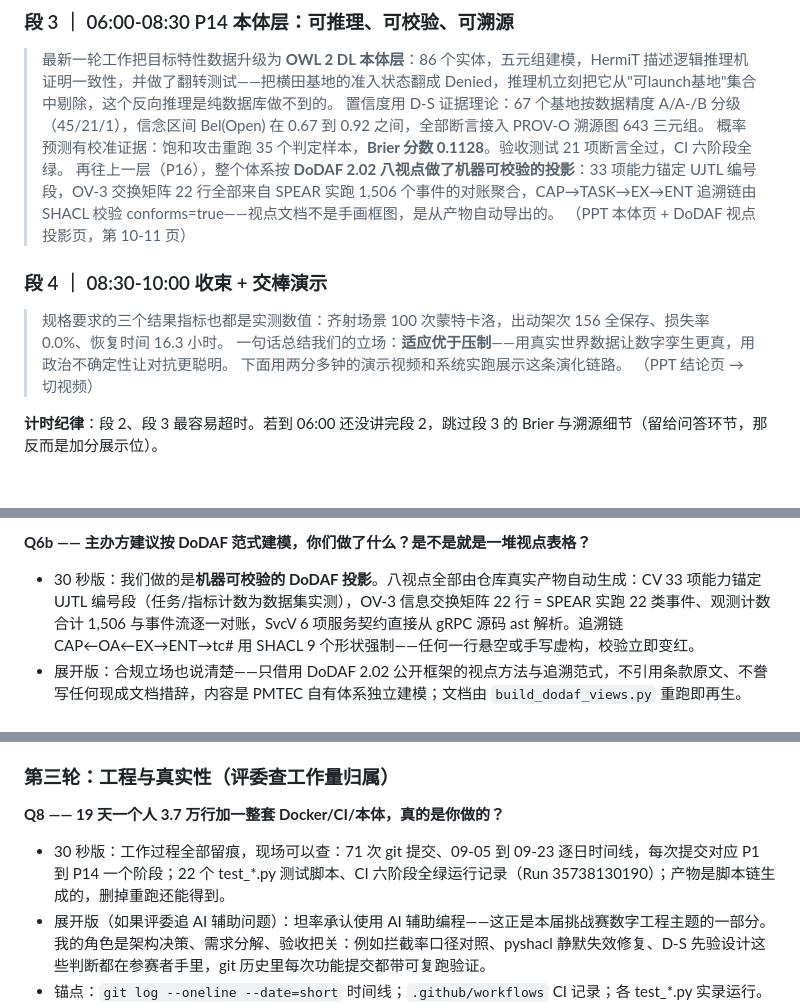
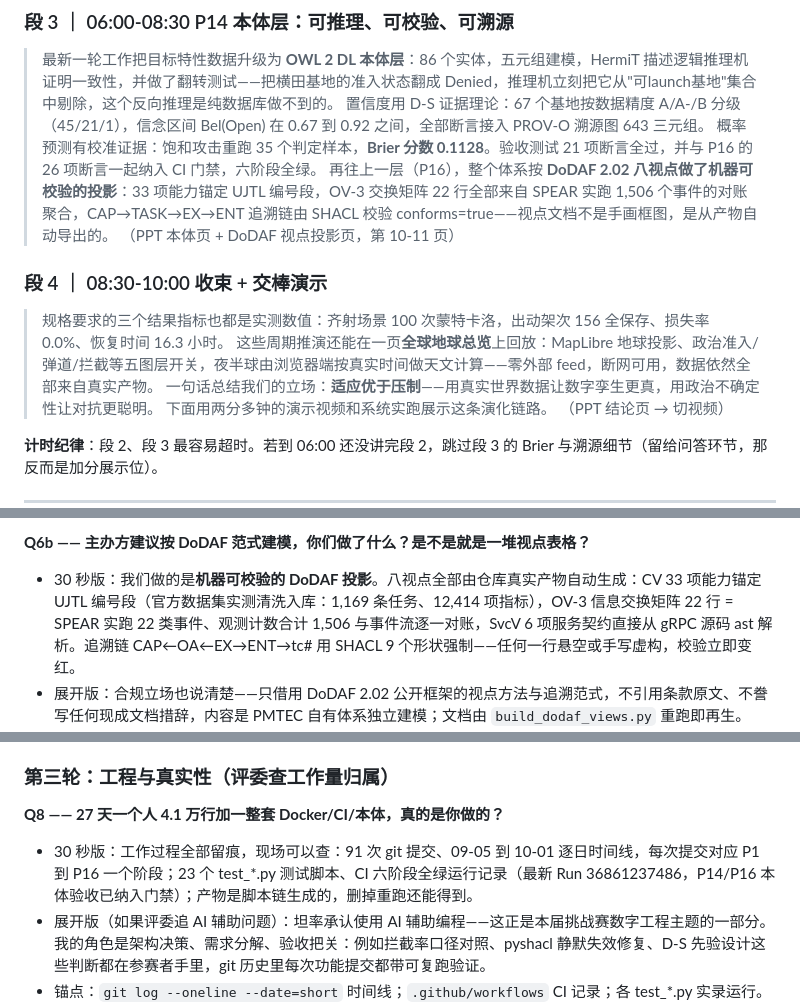
Before and after one commit to yigenfeng0707-netizen/pmtec-dtc2026, a Markdown page: 答辩演练脚本-DTC2026.md, 3 parts joined by grey strips. Drawn GitHub-style; blank space fills up the shorter version.

```diff
--- a/答辩演练脚本-DTC2026.md
+++ b/答辩演练脚本-DTC2026.md
@@ -34,13 +34,14 @@
 
 > 最新一轮工作把目标特性数据升级为 **OWL 2 DL 本体层**：86 个实体，五元组建模，HermiT 描述逻辑推理机证明一致性，并做了翻转测试——把横田基地的准入状态翻成 Denied，推理机立刻把它从"可launch基地"集合中剔除，这个反向推理是纯数据库做不到的。
 > 置信度用 D-S 证据理论：67 个基地按数据精度 A/A-/B 分级（45/21/1），信念区间 Bel(Open) 在 0.67 到 0.92 之间，全部断言接入 PROV-O 溯源图 643 三元组。
-> 概率预测有校准证据：饱和攻击重跑 35 个判定样本，**Brier 分数 0.1128**。验收测试 21 项断言全过，CI 六阶段全绿。
+> 概率预测有校准证据：饱和攻击重跑 35 个判定样本，**Brier 分数 0.1128**。验收测试 21 项断言全过，并与 P16 的 26 项断言一起纳入 CI 门禁，六阶段全绿。
 > 再往上一层（P16），整个体系按 **DoDAF 2.02 八视点做了机器可校验的投影**：33 项能力锚定 UJTL 编号段，OV-3 交换矩阵 22 行全部来自 SPEAR 实跑 1,506 个事件的对账聚合，CAP→TASK→EX→ENT 追溯链由 SHACL 校验 conforms=true——视点文档不是手画框图，是从产物自动导出的。
 > （PPT 本体页 + DoDAF 视点投影页，第 10-11 页）
 
 ### 段 4 ｜ 08:30-10:00 收束 + 交棒演示
 
 > 规格要求的三个结果指标也都是实测数值：齐射场景 100 次蒙特卡洛，出动架次 156 全保存、损失率 0.0%、恢复时间 16.3 小时。
+> 这些周期推演还能在一页**全球地球总览**上回放：MapLibre 地球投影、政治准入/弹道/拦截等五图层开关，夜半球由浏览器端按真实时间做天文计算——零外部 feed，断网可用，数据依然全部来自真实产物。
 > 一句话总结我们的立场：**适应优于压制**——用真实世界数据让数字孪生更真，用政治不确定性让对抗更聪明。
 > 下面用两分多钟的演示视频和系统实跑展示这条演化链路。
 > （PPT 结论页 → 切视频）
@@ -117,7 +119,7 @@
 - 追问分支："推理开销多大？" → HermiT 对本体规模（86 实体）是亚秒级一次性开销，离线构建时完成；在线服务只查缓存的具个体断言，不跑推理。
 
 **Q6b —— 主办方建议按 DoDAF 范式建模，你们做了什么？是不是就是一堆视点表格？**
-- 30 秒版：我们做的是**机器可校验的 DoDAF 投影**。八视点全部由仓库真实产物自动生成：CV 33 项能力锚定 UJTL 编号段（任务/指标计数为数据集实测），OV-3 信息交换矩阵 22 行 = SPEAR 实跑 22 类事件、观测计数合计 1,506 与事件流逐一对账，SvcV 6 项服务契约直接从 gRPC 源码 ast 解析。追溯链 CAP←OA←EX→ENT→tc# 用 SHACL 9 个形状强制——任何一行悬空或手写虚构，校验立即变红。
+- 30 秒版：我们做的是**机器可校验的 DoDAF 投影**。八视点全部由仓库真实产物自动生成：CV 33 项能力锚定 UJTL 编号段（官方数据集实测清洗入库：1,169 条任务、12,414 项指标），OV-3 信息交换矩阵 22 行 = SPEAR 实跑 22 类事件、观测计数合计 1,506 与事件流逐一对账，SvcV 6 项服务契约直接从 gRPC 源码 ast 解析。追溯链 CAP←OA←EX→ENT→tc# 用 SHACL 9 个形状强制——任何一行悬空或手写虚构，校验立即变红。
 - 展开版：合规立场也说清楚——只借用 DoDAF 2.02 公开框架的视点方法与追溯范式，不引用条款原文、不誊写任何现成文档措辞，内容是 PMTEC 自有体系独立建模；文档由 `build_dodaf_views.py` 重跑即再生。
 - 锚点：`ontology/dodaf_overlay.ttl`（123 个体 / 578 三元组）；`ontology/dodaf_validation_report.json`（conforms=true，0 违规 0 断锚）；`docs/PMTEC-DoDAF视点架构说明.md`；`test_p16_dodaf.py` 26 断言。
 - 追问分支："这不还是映射表吗？" → 差别在判定程序：负样本测试证明删一条追溯边、把观测计数清零都必被拦截（断言 19-22），手画矩阵给不出这个保证；且 6 类信息实体锚定目标特性本体 tc# 的已声明类，跨本体 6/6 无断链也是校验出来的。
@@ -129,8 +131,8 @@
 
 ### 第三轮：工程与真实性（评委查工作量归属）
 
-**Q8 —— 19 天一个人 3.7 万行加一整套 Docker/CI/本体，真的是你做的？**
-- 30 秒版：工作过程全部留痕，现场可以查：71 次 git 提交、09-05 到 09-23 逐日时间线，每次提交对应 P1 到 P14 一个阶段；22 个 test_*.py 测试脚本、CI 六阶段全绿运行记录（Run 35738130190）；产物是脚本链生成的，删掉重跑还能得到。
+**Q8 —— 27 天一个人 4.1 万行加一整套 Docker/CI/本体，真的是你做的？**
+- 30 秒版：工作过程全部留痕，现场可以查：91 次 git 提交、09-05 到 10-01 逐日时间线，每次提交对应 P1 到 P16 一个阶段；23 个 test_*.py 测试脚本、CI 六阶段全绿运行记录（最新 Run 36861237486，P14/P16 本体验收已纳入门禁）；产物是脚本链生成的，删掉重跑还能得到。
 - 展开版（如果评委追 AI 辅助问题）：坦率承认使用 AI 辅助编程——这正是本届挑战赛数字工程主题的一部分。我的角色是架构决策、需求分解、验收把关：例如拦截率口径对照、pyshacl 静默失效修复、D-S 先验设计这些判断都在参赛者手里，git 历史里每次功能提交都带可复跑验证。
 - 锚点：`git log --oneline --date=short` 时间线；`.github/workflows` CI 记录；各 test_*.py 实录运行。
 - 红线：**不谎称纯手敲**。被抽查看出破绽的代价远大于"AI 辅助+人负责"的诚实口径。
```
Also changed, not shown: other parts of 答辩演练脚本-DTC2026.md (+10 -9 lines).
